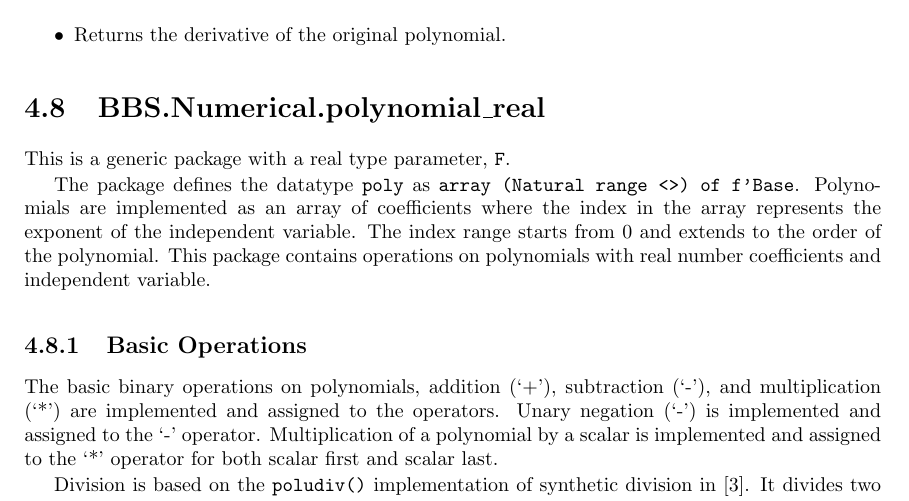
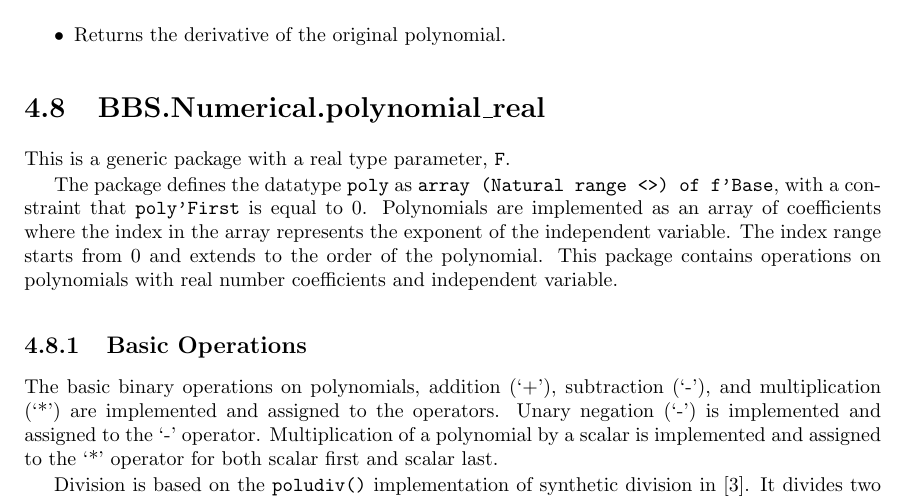
Before and after one commit to BrentSeidel/Numerical, a LaTeX thesis (doc/Numerical.tex): part of page 20 of 32, cut so that both start at the same text. Compiled offline with pdfLaTeX.

Commit message:
For real polynomials, add a dynamic_predicate to poly to restrict poly'first to zero.  This allows eliminating similar checks in the routines.

```diff
--- a/doc/Numerical.tex
+++ b/doc/Numerical.tex
@@ -555,7 +555,7 @@ The resulting polynomial for differentiation has order one less than the origina
 \section{BBS.Numerical.polynomial\_real}
 This is a generic package with a real type parameter, \datatype{F}.
 
-The package defines the datatype \datatype{poly} as \datatype{array (Natural range  <>) of f'Base}.  Polynomials are implemented as an array of coefficients where the index in the array represents the exponent of the independent variable.  The index range starts from 0 and extends to the order of the polynomial.  This package contains operations on polynomials with real number coefficients and independent variable.
+The package defines the datatype \datatype{poly} as \datatype{array (Natural range  <>) of f'Base}, with a constraint that \datatype{poly'First} is equal to 0.  Polynomials are implemented as an array of coefficients where the index in the array represents the exponent of the independent variable.  The index range starts from 0 and extends to the order of the polynomial.  This package contains operations on polynomials with real number coefficients and independent variable.
 
 \subsection{Basic Operations}
 The basic binary operations on polynomials, addition (`+'), subtraction (`-'), and multiplication (`*') are implemented and assigned to the operators.  Unary negation (`-') is implemented and assigned to the `-' operator.  Multiplication of a polynomial by a scalar is implemented and assigned to the `*' operator for both scalar first and scalar last.
```
Also changed, not shown: doc/Numerical.pdf, 1 other file.
